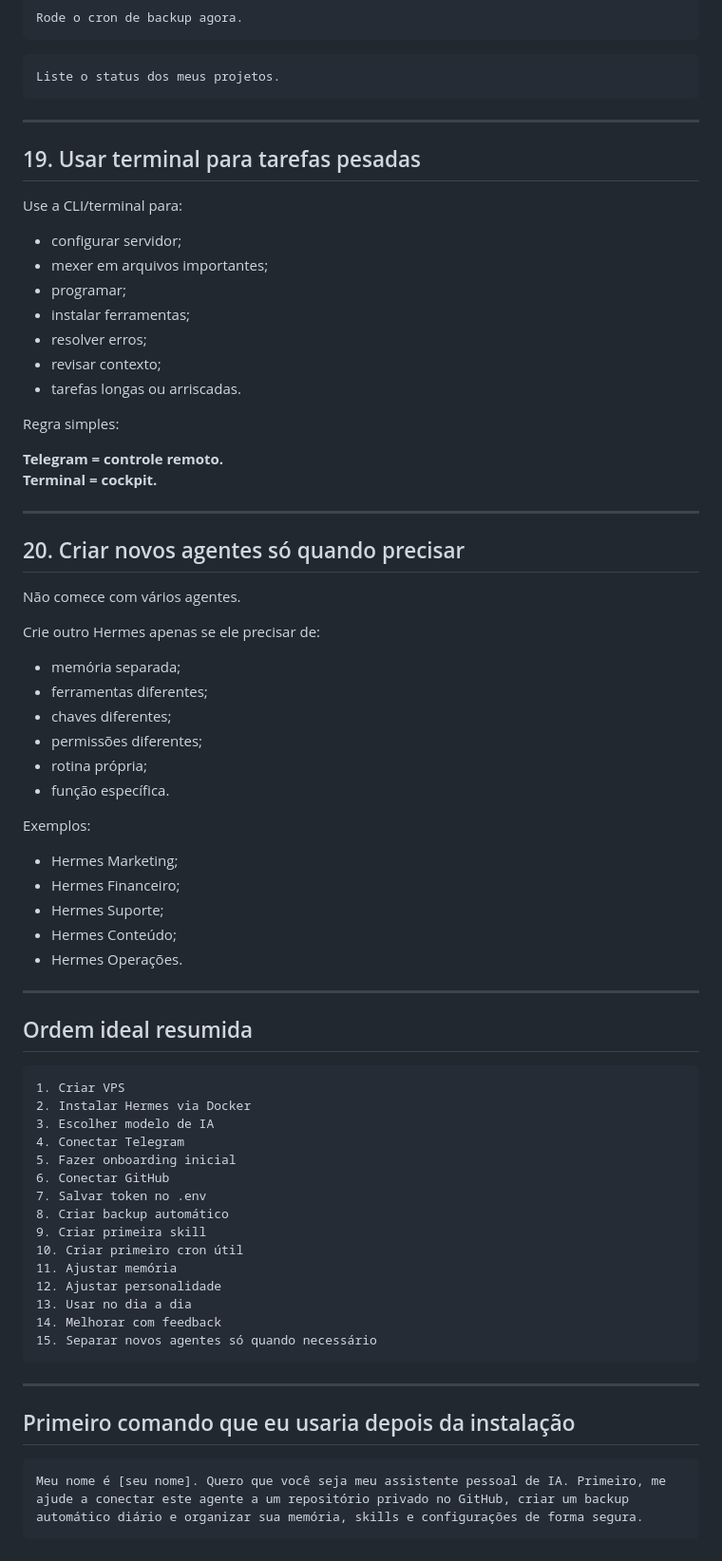
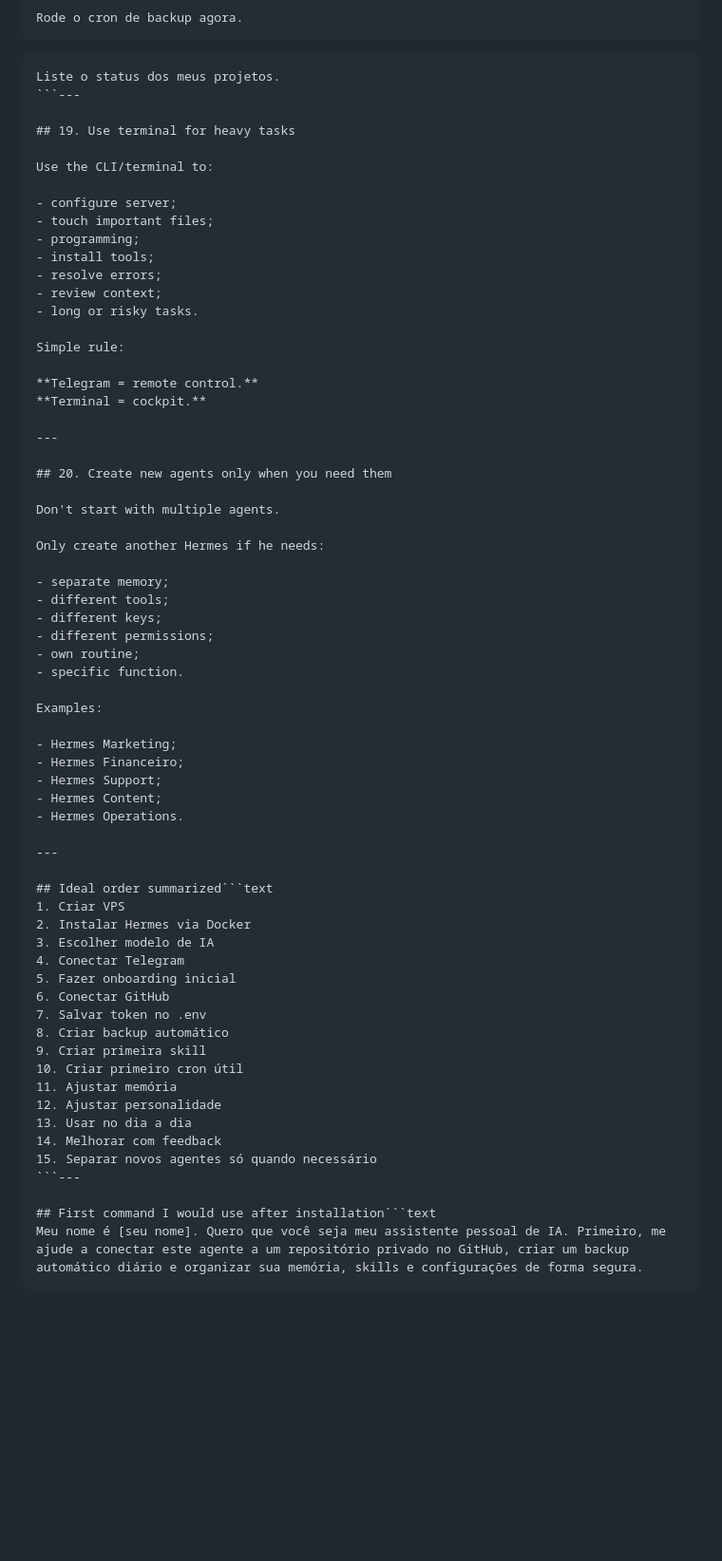
Before and after one commit to dumalfi720-boop/agentehermes, a Markdown page: doc/passo_a_passo_direto_hermes_agent.md, the part around one of its changes. Shown at 95% size. Drawn GitHub-style; blank space fills up the shorter version.

````diff
--- a/doc/passo_a_passo_direto_hermes_agent.md
+++ b/doc/passo_a_passo_direto_hermes_agent.md
@@ -293,55 +223,51 @@ Rode o cron de backup agora.
 
 ```text
 Liste o status dos meus projetos.
-```
+```---
 
----
+## 19. Use terminal for heavy tasks
 
-## 19. Usar terminal para tarefas pesadas
+Use the CLI/terminal to:
 
-Use a CLI/terminal para:
+- configure server;
+- touch important files;
+- programming;
+- install tools;
+- resolve errors;
+- review context;
+- long or risky tasks.
 
-- configurar servidor;
-- mexer em arquivos importantes;
-- programar;
-- instalar ferramentas;
-- resolver erros;
-- revisar contexto;
-- tarefas longas ou arriscadas.
+Simple rule:
 
-Regra simples:
-
-**Telegram = controle remoto.**
+**Telegram = remote control.**
 **Terminal = cockpit.**
 
 ---
 
-## 20. Criar novos agentes só quando precisar
+## 20. Create new agents only when you need them
 
-Não comece com vários agentes.
+Don't start with multiple agents.
 
-Crie outro Hermes apenas se ele precisar de:
+Only create another Hermes if he needs:
 
-- memória separada;
-- ferramentas diferentes;
-- chaves diferentes;
-- permissões diferentes;
-- rotina própria;
-- função específica.
+- separate memory;
+- different tools;
+- different keys;
+- different permissions;
+- own routine;
+- specific function.
 
-Exemplos:
+Examples:
 
 - Hermes Marketing;
 - Hermes Financeiro;
-- Hermes Suporte;
-- Hermes Conteúdo;
-- Hermes Operações.
+- Hermes Support;
+- Hermes Content;
+- Hermes Operations.
 
 ---
 
-## Ordem ideal resumida
-
-```text
+## Ideal order summarized```text
 1. Criar VPS
 2. Instalar Hermes via Docker
 3. Escolher modelo de IA
@@ -357,12 +283,8 @@ Exemplos:
 13. Usar no dia a dia
 14. Melhorar com feedback
 15. Separar novos agentes só quando necessário
-```
+```---
 
----
-
-## Primeiro comando que eu usaria depois da instalação
-
-```text
+## First command I would use after installation```text
 Meu nome é [seu nome]. Quero que você seja meu assistente pessoal de IA. Primeiro, me ajude a conectar este agente a um repositório privado no GitHub, criar um backup automático diário e organizar sua memória, skills e configurações de forma segura.
 ```
````
Also changed, not shown: other parts of doc/passo_a_passo_direto_hermes_agent.md (+110 -180 lines).
